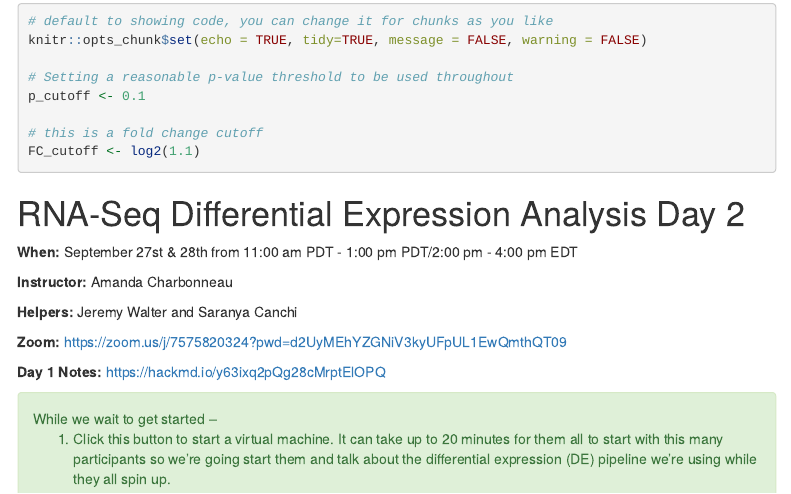
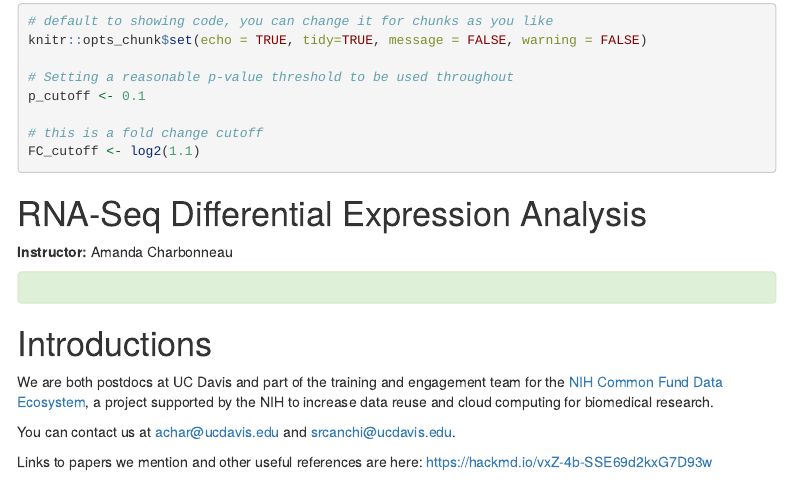
Before and after one commit to ngs-docs/2020-ggg-201b-rnaseq, an R Markdown document (rnaseq-workflow.Rmd): the page in a window 1100 px wide, from 220 px down. Rendered offline with R 4.5, knitr and Pandoc, with nearby package versions; some code elsewhere in the file could not run offline; menus at the side of the page are left out; long lines of code are wrapped; badge pictures from the web are left out.

Commit message:
fix weird image download problem by removing it

```diff
--- a/rnaseq-workflow.Rmd
+++ b/rnaseq-workflow.Rmd
@@ -32,19 +32,8 @@ FC_cutoff <- log2(1.1)
 
 
 
-# RNA-Seq Differential Expression Analysis Day 2
-
-**When:** September 27st & 28th from 11:00 am PDT - 1:00 pm PDT/2:00 pm - 4:00 pm EDT
+# RNA-Seq Differential Expression Analysis
 
 **Instructor:** Amanda Charbonneau
 
-**Helpers:** Jeremy Walter and Saranya Canchi
-
-**Zoom:** https://zoom.us/j/7575820324?pwd=d2UyMEhYZGNiV3kyUFpUL1EwQmthQT09
-
-**Day 1 Notes:** https://hackmd.io/y63ixq2pQg28cMrptElOPQ
-
 <div class="alert alert-success">
-While we wait to get started --
-
-1. Click this button [![Binder](https://binder.pangeo.io/badge_logo.svg)](https://binder.pangeo.io/v2/gh/nih-cfde/rnaseq-in-the-cloud/stable?urlpath=rstudio) to start a virtual machine. It can take up to 20 minutes for them all to start with this many participants so we're going start them and talk about the differential expression (DE) pipeline we're using while they all spin up.
```
Also changed, not shown: rnaseq-workflow.Rmd (7 more changed lines).
